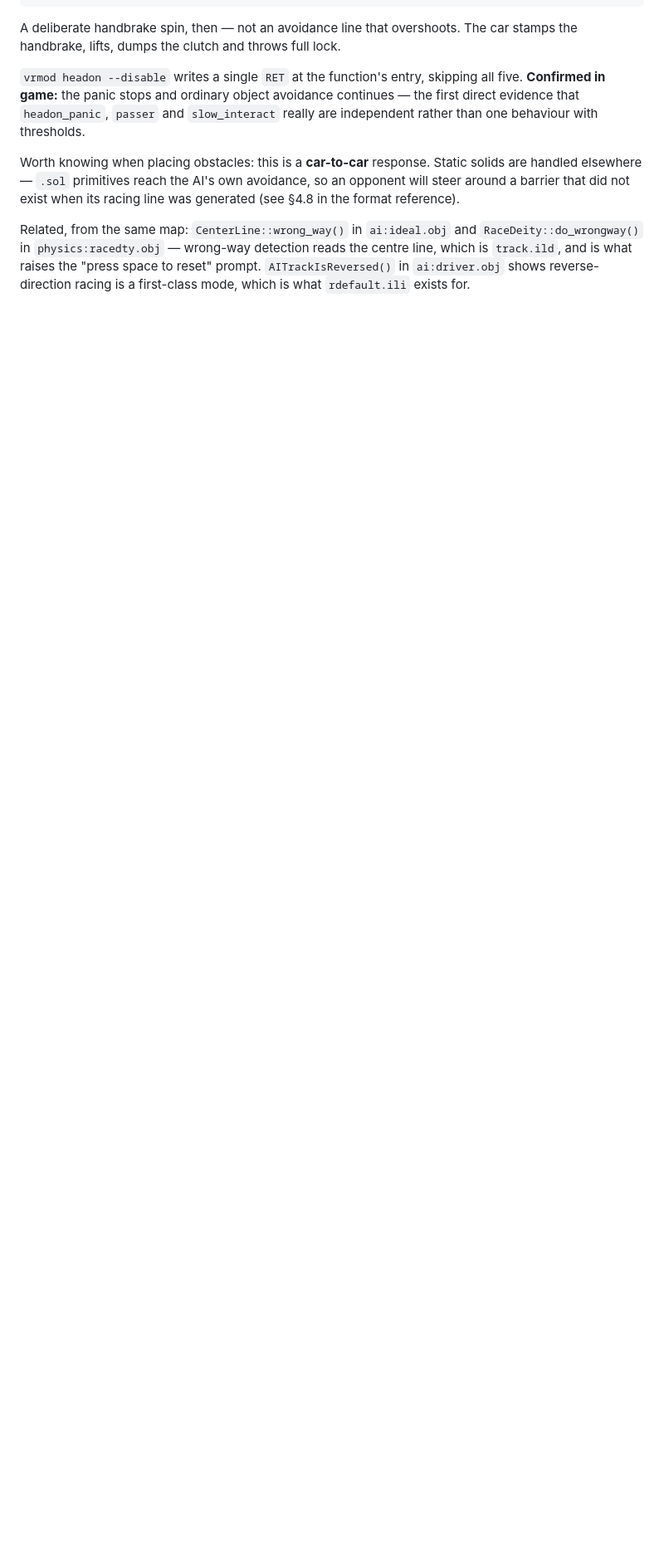
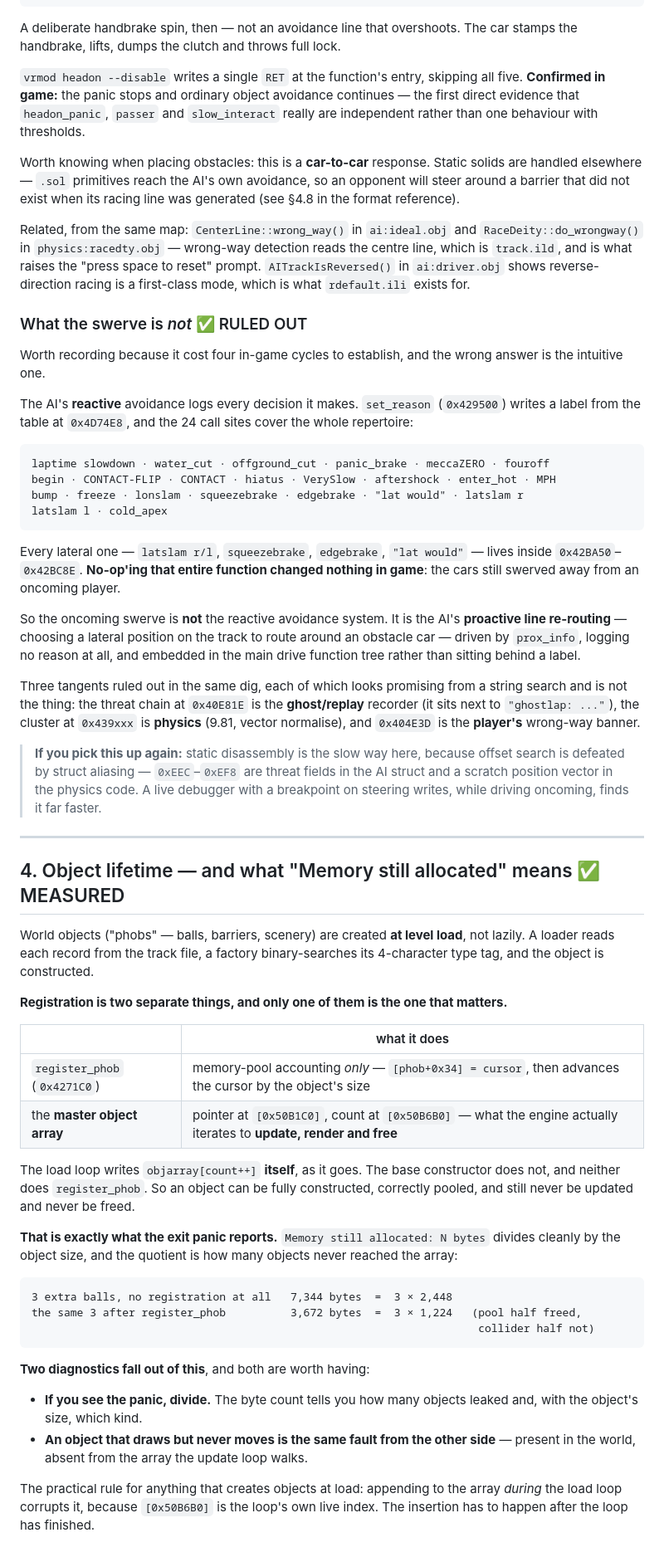
Before and after one commit to HerbFargus/viper-racing-modding, a Markdown page: docs/VIPER_RACING_RUNTIME.md, the part around one of its changes. Shown at 83% size. Drawn GitHub-style; blank space fills up the shorter version.

Commit message:
docs: fold the two durable hornball-RE findings into the runtime reference
These were the only things in the local hornball notes not already covered by
the repo, which ships the hornball tuning (vrmod/hornball.py), the LOD chart
and the stock asset inventory.

Adds to section 3 what the oncoming swerve is NOT. The reactive avoidance
system logs every decision through set_reason against a label table, and every
lateral reason -- latslam r/l, squeezebrake, edgebrake -- lives inside one
function. No-op'ing that whole function changed nothing in game, so the swerve
is proactive line re-routing, not reactive avoidance. Three tangents that look
right from a string search are named as dead ends: the ghost/replay recorder,
the physics cluster, and the player's wrong-way banner. Recorded so the four
in-game cycles it took don't get spent again.

Adds section 4 on object lifetime. Registration is two separate things:
register_phob does pool accounting only, while the master object array (ptr at
0x50B1C0, count at 0x50B6B0) is what the engine iterates to update, render and
free. The load loop appends to it directly, so an object can be constructed,
pooled, and still never updated or freed -- which is exactly what the exit
panic counts. The byte figure divides by the object size to give the number
that leaked, measured at 3 x 2448 and then 3 x 1224 once pooled.

Docs only; no code touched.

Co-Authored-By: Claude Opus 5 <noreply@anthropic.com>

````diff
--- a/docs/VIPER_RACING_RUNTIME.md
+++ b/docs/VIPER_RACING_RUNTIME.md
@@ -224,3 +225,81 @@ Related, from the same map: `CenterLine::wrong_way()` in `ai:ideal.obj` and
 the centre line, which is `track.ild`, and is what raises the "press space to
 reset" prompt. `AITrackIsReversed()` in `ai:driver.obj` shows reverse-direction
 racing is a first-class mode, which is what `rdefault.ili` exists for.
+
+### What the swerve is *not* ✅ RULED OUT
+
+Worth recording because it cost four in-game cycles to establish, and the wrong
+answer is the intuitive one.
+
+The AI's **reactive** avoidance logs every decision it makes. `set_reason`
+(`0x429500`) writes a label from the table at `0x4D74E8`, and the 24 call sites
+cover the whole repertoire:
+
+```
+laptime slowdown · water_cut · offground_cut · panic_brake · meccaZERO · fouroff
+begin · CONTACT-FLIP · CONTACT · hiatus · VerySlow · aftershock · enter_hot · MPH
+bump · freeze · lonslam · squeezebrake · edgebrake · "lat would" · latslam r
+latslam l · cold_apex
+```
+
+Every lateral one — `latslam r/l`, `squeezebrake`, `edgebrake`, `"lat would"` —
+lives inside `0x42BA50`–`0x42BC8E`. **No-op'ing that entire function changed
+nothing in game**: the cars still swerved away from an oncoming player.
+
+So the oncoming swerve is **not** the reactive avoidance system. It is the AI's
+**proactive line re-routing** — choosing a lateral position on the track to route
+around an obstacle car — driven by `prox_info`, logging no reason at all, and
+embedded in the main drive function tree rather than sitting behind a label.
+
+Three tangents ruled out in the same dig, each of which looks promising from a
+string search and is not the thing: the threat chain at `0x40E81E` is the
+**ghost/replay** recorder (it sits next to `"ghostlap: ..."`), the cluster at
+`0x439xxx` is **physics** (9.81, vector normalise), and `0x404E3D` is the
+**player's** wrong-way banner.
+
+> **If you pick this up again:** static disassembly is the slow way here, because
+> offset search is defeated by struct aliasing — `0xEEC`–`0xEF8` are threat fields
+> in the AI struct and a scratch position vector in the physics code. A live
+> debugger with a breakpoint on steering writes, while driving oncoming, finds it
+> far faster.
+
+---
+
+## 4. Object lifetime — and what "Memory still allocated" means ✅ MEASURED
+
+World objects ("phobs" — balls, barriers, scenery) are created **at level load**,
+not lazily. A loader reads each record from the track file, a factory
+binary-searches its 4-character type tag, and the object is constructed.
+
+**Registration is two separate things, and only one of them is the one that
+matters.**
+
+| | what it does |
+|---|---|
+| `register_phob` (`0x4271C0`) | memory-pool accounting *only* — `[phob+0x34] = cursor`, then advances the cursor by the object's size |
+| the **master object array** | pointer at `[0x50B1C0]`, count at `[0x50B6B0]` — what the engine actually iterates to **update, render and free** |
+
+The load loop writes `objarray[count++]` **itself**, as it goes. The base
+constructor does not, and neither does `register_phob`. So an object can be fully
+constructed, correctly pooled, and still never be updated and never be freed.
+
+**That is exactly what the exit panic reports.** `Memory still allocated: N bytes`
+divides cleanly by the object size, and the quotient is how many objects never
+reached the array:
+
+```
+3 extra balls, no registration at all   7,344 bytes  =  3 × 2,448
+the same 3 after register_phob          3,672 bytes  =  3 × 1,224   (pool half freed,
+                                                                     collider half not)
+```
+
+**Two diagnostics fall out of this**, and both are worth having:
+
+- **If you see the panic, divide.** The byte count tells you how many objects
+  leaked and, with the object's size, which kind.
+- **An object that draws but never moves is the same fault from the other side** —
+  present in the world, absent from the array the update loop walks.
+
+The practical rule for anything that creates objects at load: appending to the
+array *during* the load loop corrupts it, because `[0x50B6B0]` is the loop's own
+live index. The insertion has to happen after the loop has finished.
````
Also changed, not shown: other parts of docs/VIPER_RACING_RUNTIME.md (+4 -3 lines).
